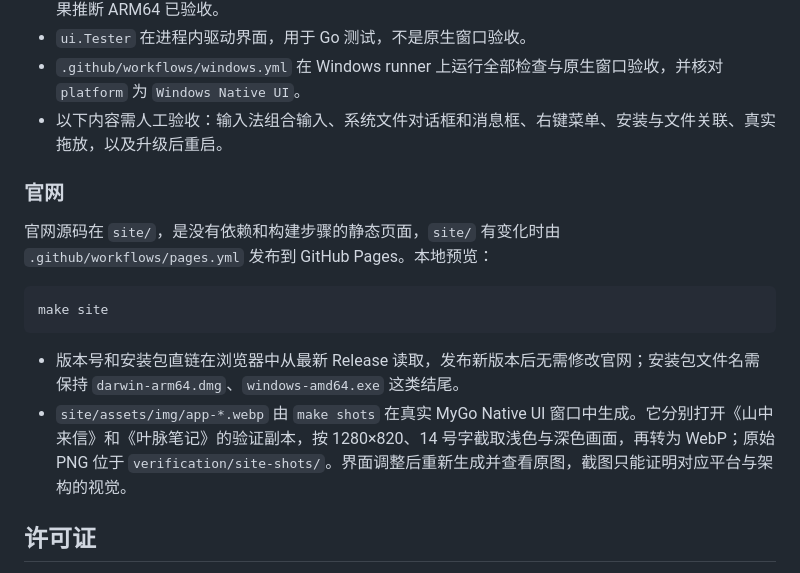
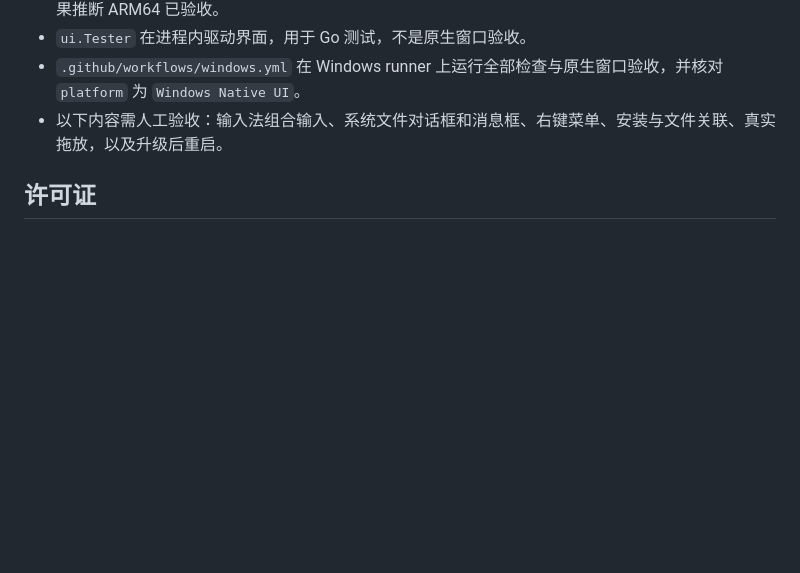
Before and after one commit to KevinXC5/leafmark, a Markdown page: README.md, the part around the change. Rendered like a GitHub page; blank space fills up the shorter version.

Commit message:
docs: 移除 README 的官网小节

````diff
--- a/README.md
+++ b/README.md
@@ -186,17 +186,6 @@ leafmark/
 - `.github/workflows/windows.yml` 在 Windows runner 上运行全部检查与原生窗口验收，并核对 `platform` 为 `Windows Native UI`。
 - 以下内容需人工验收：输入法组合输入、系统文件对话框和消息框、右键菜单、安装与文件关联、真实拖放，以及升级后重启。
 
-### 官网
-
-官网源码在 `site/`，是没有依赖和构建步骤的静态页面，`site/` 有变化时由 `.github/workflows/pages.yml` 发布到 GitHub Pages。本地预览：
-
-```bash
-make site
-```
-
-- 版本号和安装包直链在浏览器中从最新 Release 读取，发布新版本后无需修改官网；安装包文件名需保持 `darwin-arm64.dmg`、`windows-amd64.exe` 这类结尾。
-- `site/assets/img/app-*.webp` 由 `make shots` 在真实 MyGo Native UI 窗口中生成。它分别打开《山中来信》和《叶脉笔记》的验证副本，按 1280×820、14 号字截取浅色与深色画面，再转为 WebP；原始 PNG 位于 `verification/site-shots/`。界面调整后重新生成并查看原图，截图只能证明对应平台与架构的视觉。
-
 ## 许可证
 
 Leafmark 使用 [MIT 许可证](LICENSE)。可以自由使用、修改、分发和商用，但必须保留版权声明和许可声明；软件按“原样”提供，不提供担保。
````
